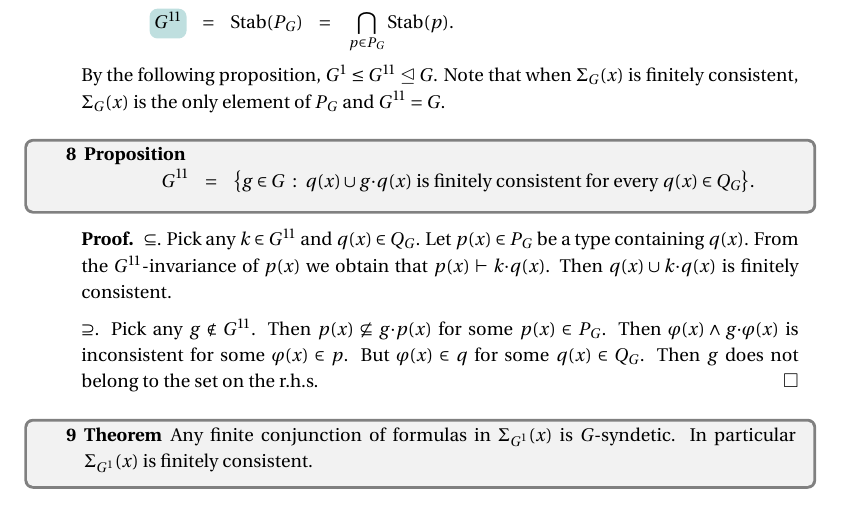
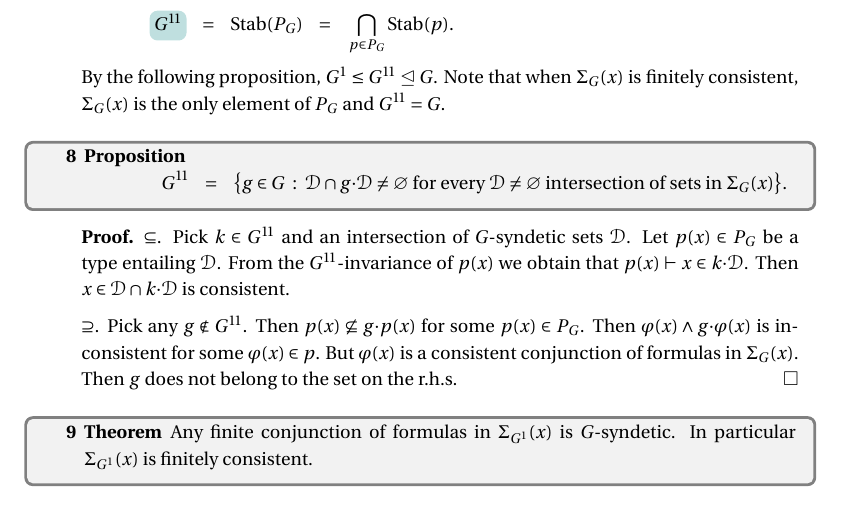
Before and after one commit to domenicozambella/actions, a LaTeX document (actions.tex, which reads first.tex): part of page 4 of 10, cut so that both start at the same text. The pictures show the PDF file PDF/actions.pdf that the author committed with the source.

Commit message:
corrected proposition 8

```diff
--- a/first.tex
+++ b/first.tex
@@ -256,21 +256,21 @@ Note that when $\Sigma_G(x)$ is finitely consistent, $\Sigma_G(x)$ is the only e
 
 \begin{proposition}\label{prop_StabP}\
 
-  \ceq{\hfill G^{1\!1}}{=}{\big\{g\in G\ :\ q(x)\cup g{\cdot}q(x)\textrm{ is finitely consistent for every }q(x)\in Q_G\big\}.}\smallskip
+  \ceq{\hfill G^{1\!1}}{=}{\big\{g\in G\ :\ \D\cap g{\cdot}\D\neq\varnothing\textrm{ for every }\D\neq\varnothing\text{ intersection of sets in }\Sigma_G(x) \big\}.}
 \end{proposition}
 
 \begin{proof}
   $\subseteq$.
-  Pick any $k\in G^{1\!1}$ and $q(x)\in Q_G$.
-  Let $p(x)\in P_G$ be a type containing $q(x)$.
-  From the $G^{1\!1}$-invariance of $p(x)$ we obtain that $p(x)\vdash k{\cdot}q(x)$.
-  Then $q(x)\cup k{\cdot}q(x)$ is finitely consistent.
+  Pick $k\in G^{1\!1}$ and an intersection of $G$-syndetic sets $\D$.
+  Let $p(x)\in P_G$ be a type entailing $\D$.
+  From the $G^{1\!1}$-invariance of $p(x)$ we obtain that $p(x)\vdash x\in k{\cdot}\D$.
+  Then $x\in \D\cap k{\cdot}\D$ is consistent.
 
   $\supseteq$.
   Pick any $g\notin G^{1\!1}$.
   Then $p(x)\not\subseteq g{\cdot}p(x)$ for some $p(x)\in P_G$.
   Then $\varphi(x)\wedge g{\cdot}\varphi(x)$ is inconsistent for some $\varphi(x)\in p$.
-  But $\varphi(x)\in q$ for some $q(x)\in Q_G$.
+  But $\varphi(x)$ is a consistent conjunction of formulas in $\Sigma_G(x)$.
   Then $g$ does not belong to the set on the r.h.s.
 \end{proof}
 
```
Also changed, not shown: PDF/actions.pdf.
